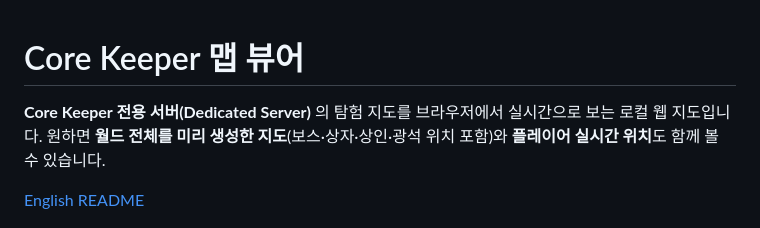
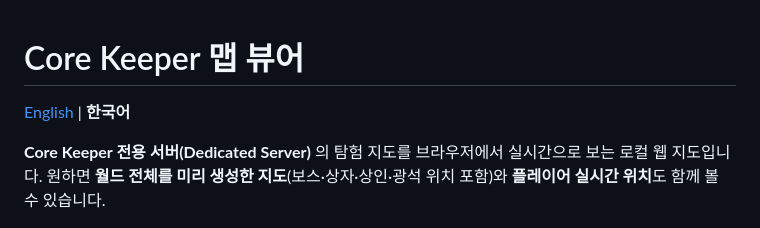
Before and after one commit to ManaOfAcsha/corekeeper-map-viewer, a Markdown page: README.ko.md, the part around the change. GitHub-like rendering.

Commit message:
docs: language switch links at the top of both READMEs
Co-Authored-By: Claude Opus 5.5 (1M context) <noreply@anthropic.com>

```diff
--- a/README.ko.md
+++ b/README.ko.md
@@ -1,9 +1,9 @@
 # Core Keeper 맵 뷰어
+
+[English](README.md) | **한국어**
 
 **Core Keeper 전용 서버(Dedicated Server)** 의 탐험 지도를 브라우저에서 실시간으로 보는 로컬 웹 지도입니다.
 원하면 **월드 전체를 미리 생성한 지도**(보스·상자·상인·광석 위치 포함)와 **플레이어 실시간 위치**도 함께 볼 수 있습니다.
-
-[English README](README.md)
 
 ![맵 뷰어](docs/screenshot-map.png)
 
```
Also changed, not shown: README.md (+2 -2 lines).
